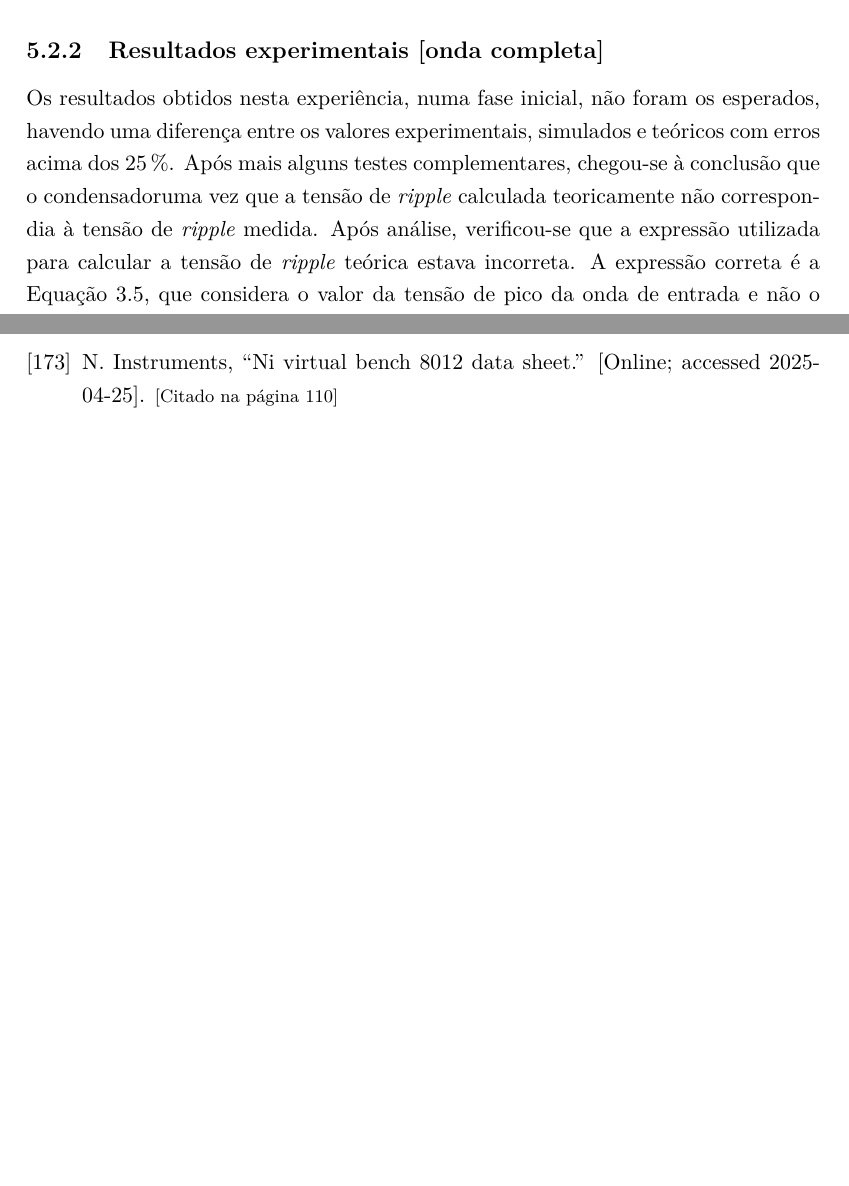
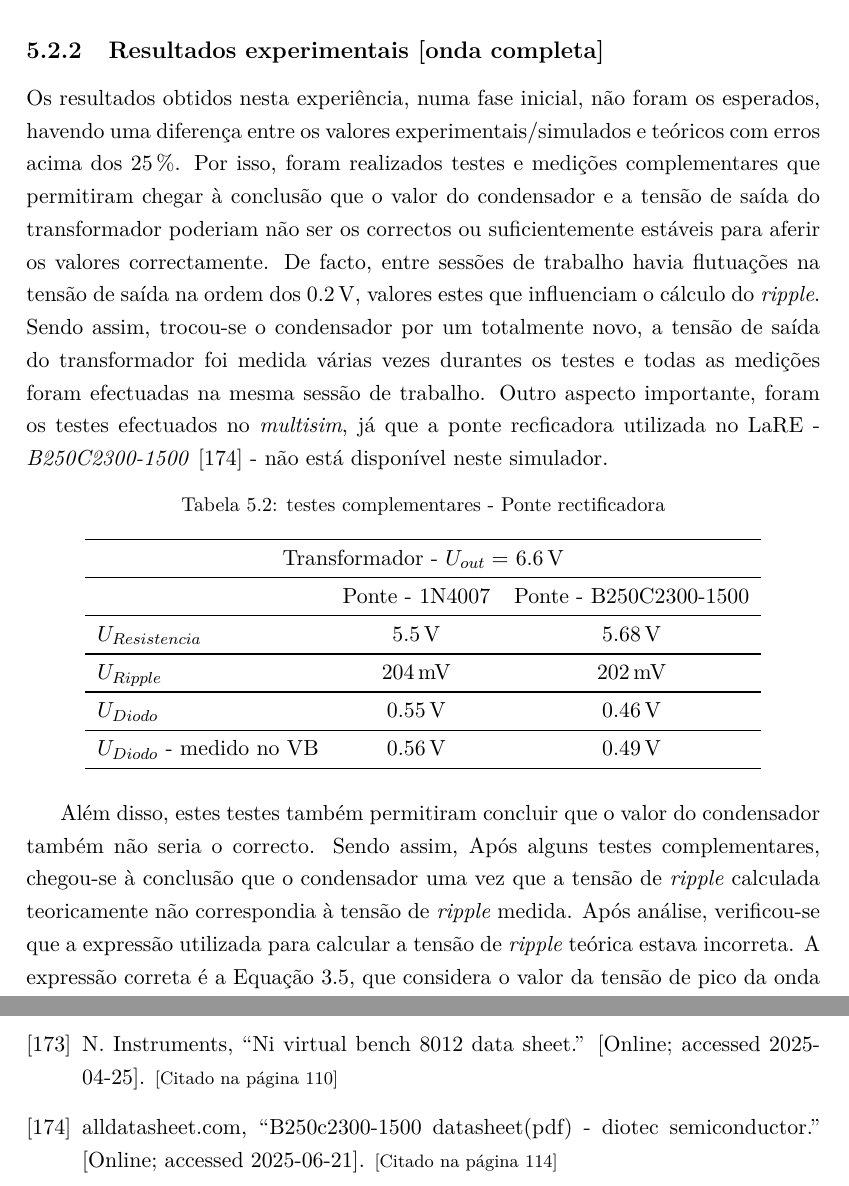
Before and after one commit to eddygrinder/LaRE_LaTeX, a LaTeX thesis (main.tex, which reads chapters/chapter5.tex): two parts of pages 146 and 168 of 169, joined at a grey line, cut so that both start at the same text, the shorter picture padded with empty space. Compiled offline with pdfLaTeX.

Commit message:
update justificações valores onda completa

```diff
--- a/chapters/chapter5.tex
+++ b/chapters/chapter5.tex
@@ -149,7 +149,30 @@ Os erros relativos obtidos foram de \SI{18.79}{\percent} para o \acrshort{lare},
 
 \subsection{Resultados experimentais [onda completa]}
 \label{sec:resultados_RectificadoresOndacompleta}
-Os resultados obtidos nesta experiência, numa fase inicial, não foram os esperados, havendo uma diferença entre os valores experimentais, simulados e teóricos com erros acima dos \SI{25}{\percent}. Após mais alguns testes complementares, chegou-se à conclusão que o condensadoruma vez que a tensão de \textit{ripple} calculada teoricamente não correspondia à tensão de \textit{ripple} medida. Após análise, verificou-se que a expressão utilizada para calcular a tensão de \textit{ripple} teórica estava incorreta. A expressão correta é a Equação \ref{eq:vrippleOC}, que considera o valor da tensão de pico da onda de entrada e não o valor médio.
+Os resultados obtidos nesta experiência, numa fase inicial, não foram os esperados, havendo uma diferença entre os valores experimentais/simulados e teóricos com erros acima dos \SI{25}{\percent}. Por isso, foram realizados testes e medições complementares que permitiram chegar à conclusão que o valor do condensador e a tensão de saída do transformador poderiam não ser os correctos ou suficientemente estáveis para aferir os valores correctamente. De facto, entre sessões de trabalho havia flutuações na tensão de saída na ordem dos \SI{0.2}{\volt}, valores estes que  influenciam o cálculo do \textit{ripple}. Sendo assim, trocou-se o condensador por um totalmente novo, a tensão de saída do transformador foi medida várias vezes durantes os testes e todas as medições foram efectuadas na mesma sessão de trabalho. Outro aspecto importante, foram os testes efectuados no \textit{multisim}, já que a ponte recficadora utilizada no \acrshort{lare} - \textit{B250C2300-1500} \cite{B250C2306} - não está disponível neste simulador.
+
+\begin{table}[htb]
+\centering
+\caption{testes complementares - Ponte rectificadora}
+\label{Table:testespontes}
+\begin{tabular}{lcc}
+\toprule
+\multicolumn{3}{c}{Transformador - $U_{out} = $ \SI{6.6}{\volt}} \\
+\midrule
+ & Ponte - 1N4007 & Ponte - B250C2300-1500 \\
+\midrule
+$U_{Resistencia}$ & \SI{5.5}{\volt} & \SI{5.68}{\volt} \\
+\midrule
+$U_{Ripple}$ & \SI{204}{\milli\volt} & \SI{202}{\milli\volt} \\
+\midrule
+$U_{Diodo}$ & \SI{0.55}{\volt} & \SI{0.46}{\volt} \\
+\midrule
+$U_{Diodo}$ - medido no \acrshort{virtualbench} & \SI{0.56}{\volt} & \SI{0.49}{\volt} \\
+\bottomrule
+\end{tabular}
+\end{table}
+
+Além disso, estes testes também permitiram concluir que o valor do condensador também não seria o correcto. Sendo assim,  Após alguns testes complementares, chegou-se à conclusão que o condensador uma vez que a tensão de \textit{ripple} calculada teoricamente não correspondia à tensão de \textit{ripple} medida. Após análise, verificou-se que a expressão utilizada para calcular a tensão de \textit{ripple} teórica estava incorreta. A expressão correta é a Equação \ref{eq:vrippleOC}, que considera o valor da tensão de pico da onda de entrada e não o valor médio.
 
 
 Os valores usados para o exemplo desta experiência foram $R=\SI{2.2}{\kilo\ohm}$ e $C=\SI{100}{\micro\farad}$, à frequência da rede, \SI{50}{\hertz}. A expressão utilizada para calcular a tensão de \textit{ripple} teórica é dada pela Equação \ref{eq:vrippleOC}:
```
Also changed, not shown: chapters/chapter4.tex (+1 -1 lines), sampleRefs.bib (+9 -0 lines), main.bbl, main.gls, 27 other files.
